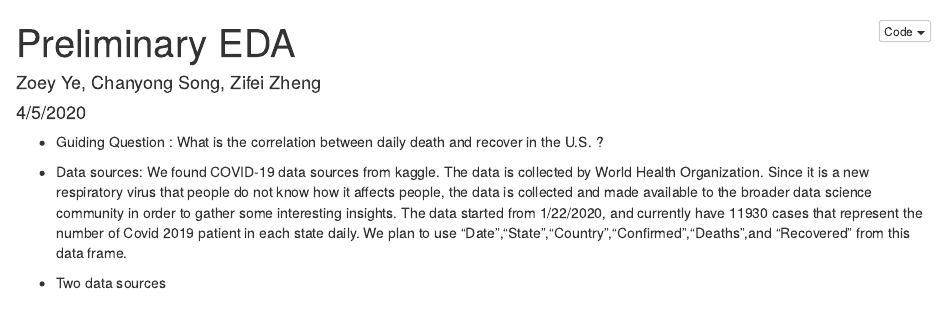
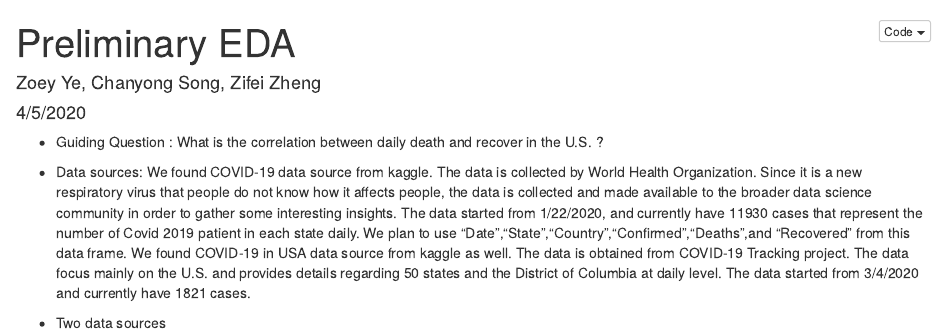
Before and after one commit to ChanYongSong/Group_Project, an R Markdown document (Preliminary EDA.Rmd): the page in a window 1100 px wide, from its top. The pictures show the output file Preliminary EDA.nb.html that the author committed with the source, opened offline.

Commit message:
Completed data info regarding covid19 in USA

````diff
--- a/Preliminary EDA.Rmd
+++ b/Preliminary EDA.Rmd
@@ -7,8 +7,11 @@ output: html_notebook
 
 * Guiding Question : What is the correlation between daily death and recover in the U.S. ?
 
-* Data sources: We found COVID-19 data sources from kaggle. The data is collected by World Health Organization. Since it is a new respiratory virus that people do not know how it affects people, the data is collected and made available to the broader data science community in order to gather some interesting insights. The data started from 1/22/2020, and currently have 11930 cases that represent the number of Covid 2019 patient in each state daily. We plan to use "Date","State","Country","Confirmed","Deaths",and "Recovered" from this data frame.
+* Data sources:
+We found COVID-19 data source from kaggle. The data is collected by World Health Organization. Since it is a new respiratory virus that people do not know how it affects people, the data is collected and made available to the broader data science community in order to gather some interesting insights. The data started from 1/22/2020, and currently have 11930 cases that represent the number of Covid 2019 patient in each state daily. We plan to use "Date","State","Country","Confirmed","Deaths",and "Recovered" from this data frame.
+We found COVID-19 in USA data source from kaggle as well. The data is obtained from COVID-19 Tracking project. The data focus mainly on the U.S. and provides details regarding 50 states and the District of Columbia at daily level. The data started from 3/4/2020 and currently have 1821 cases.
 
 * Two data sources
 ```{r}
+
 ```
````
Also changed, not shown: Preliminary EDA.nb.html.
